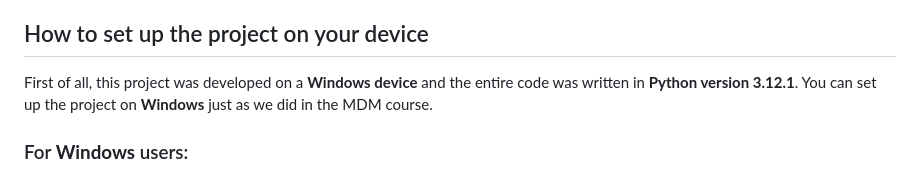
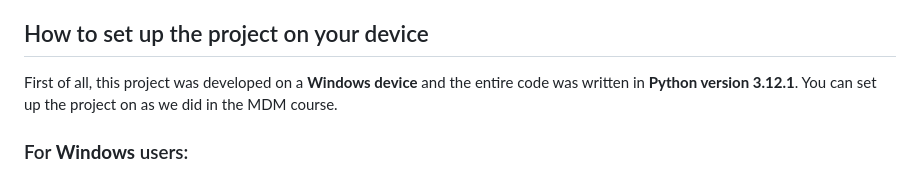
Before and after one commit to OSSTT/ML2_Projekt, a Markdown page: README.md, the part around the change. Drawn GitHub-style.

```diff
--- a/README.md
+++ b/README.md
@@ -13,7 +13,7 @@ Welcome to my project for the oral exam in ML2. Please read this README file car
 ## How to set up the project on your device
 
 First of all, this project was developed on a **Windows device** and the entire code was written in **Python version 3.12.1**.
-You can set up the project on **Windows** just as we did in the MDM course.
+You can set up the project on as we did in the MDM course.
 
 ### For **Windows** users:
 
```
